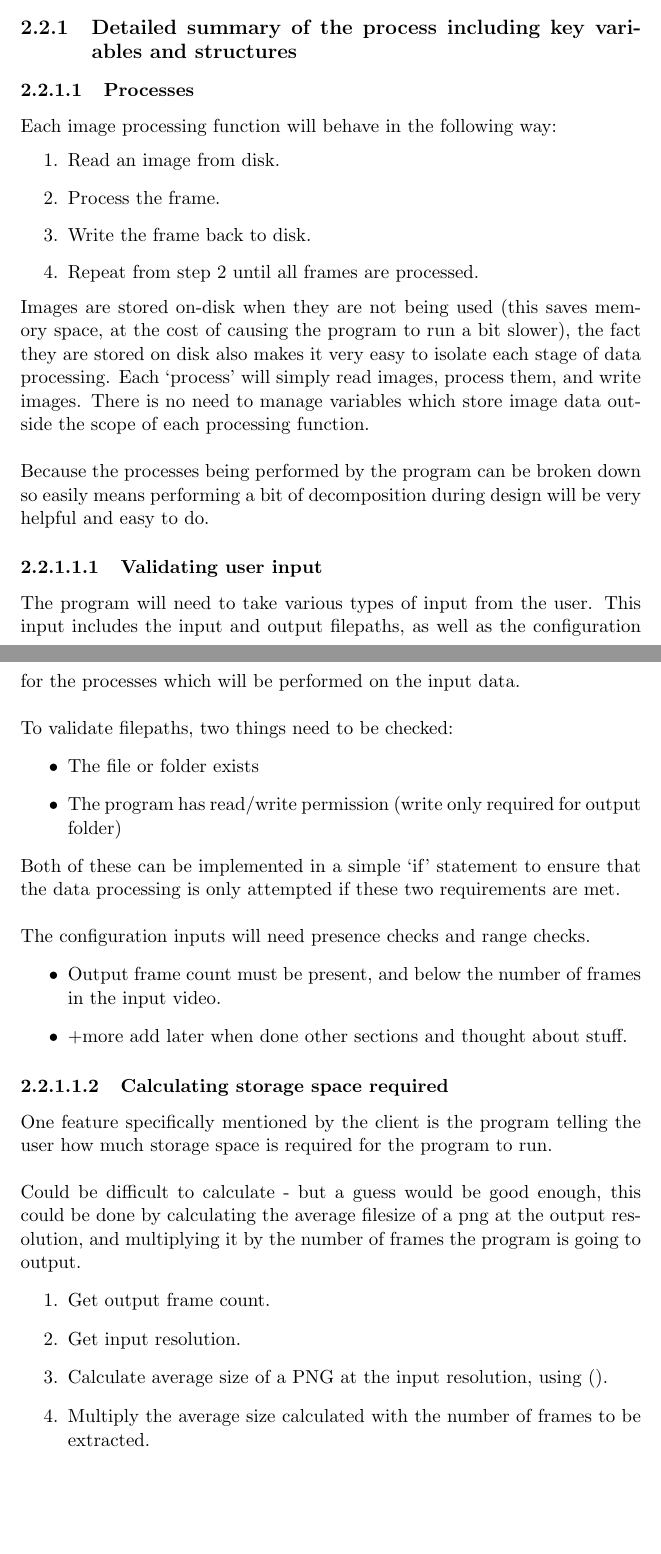
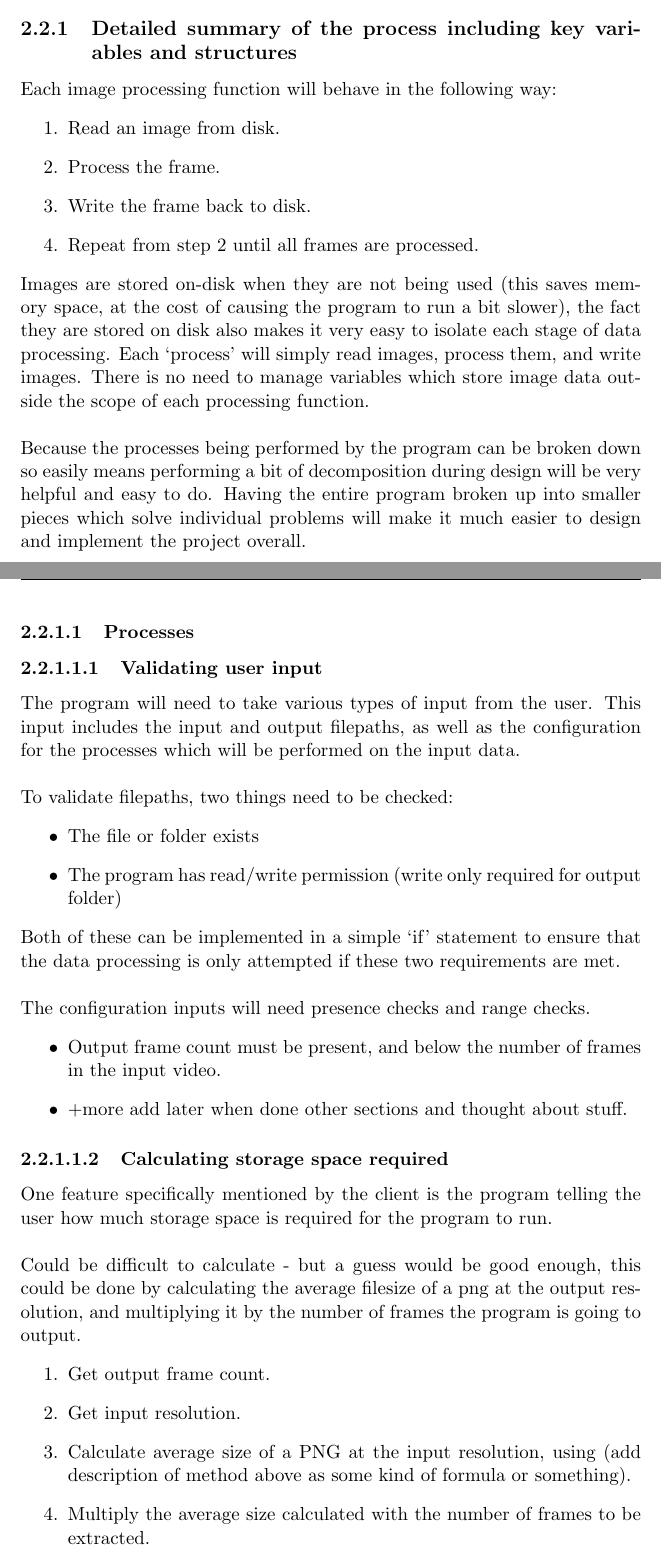
Before and after one commit to lucianjames/Vid2Photogrammetry, a LaTeX thesis (report/report.tex): two parts of pages 20 and 21 of 26, joined at a grey line, cut so that both start at the same text, the shorter picture padded with empty space. Compiled offline with pdfLaTeX.

Commit message:
Move decomposition explanation
Move from subsubsection to subsection

```diff
--- a/report/report.tex
+++ b/report/report.tex
@@ -314,7 +314,6 @@ Usually the language being used would be decided once a considerable section of
 
 \section{Decomposition}
 \subsection{Detailed summary of the process including key variables and structures}
-\subsubsection{Processes}
 Each image processing function will behave in the following way:
 \begin{enumerate}
 \item Read an image from disk.
@@ -323,7 +322,9 @@ Each image processing function will behave in the following way:
 \item Repeat from step 2 until all frames are processed.
 \end{enumerate}
 Images are stored on-disk when they are not being used (this saves memory space, at the cost of causing the program to run a bit slower), the fact they are stored on disk also makes it very easy to isolate each stage of data processing. Each `process' will simply read images, process them, and write images. There is no need to manage variables which store image data outside the scope of each processing function.\\\\
-Because the processes being performed by the program can be broken down so easily means performing a bit of decomposition during design will be very helpful and easy to do.
+Because the processes being performed by the program can be broken down so easily means performing a bit of decomposition during design will be very helpful and easy to do. Having the entire program broken up into smaller pieces which solve individual problems will make it much easier to design and implement the project overall.
+
+\subsubsection{Processes}
 
 \paragraph{Validating user input}
 The program will need to take various types of input from the user. This input includes the input and output filepaths, as well as the configuration for the processes which will be performed on the input data.\\\\
@@ -345,7 +346,7 @@ Could be difficult to calculate - but a guess would be good enough, this could b
 \begin{enumerate}
 \item Get output frame count.
 \item Get input resolution.
-\item Calculate average size of a PNG at the input resolution, using ().
+\item Calculate average size of a PNG at the input resolution, using (add description of method above as some kind of formula or something).
 \item Multiply the average size calculated with the number of frames to be extracted.
 \end{enumerate}
 
```
Also changed, not shown: report/report.pdf.
